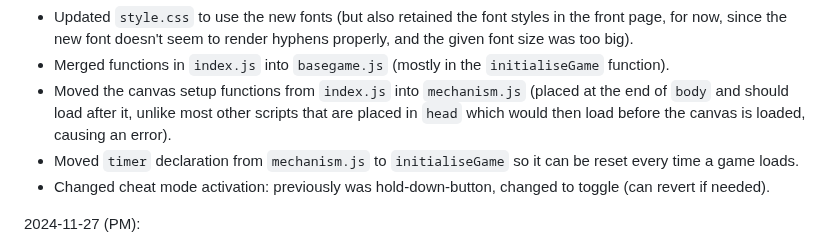
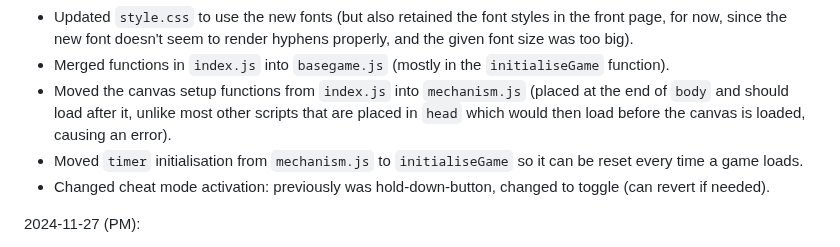
Before and after one commit to DanielYiuBot/ustfighters, a Markdown page: README.md, the part around the change. GitHub-like rendering.

```diff
--- a/README.md
+++ b/README.md
@@ -35,7 +35,7 @@ Improvements/bugfixes:
 - Updated `style.css` to use the new fonts (but also retained the font styles in the front page, for now, since the new font doesn't seem to render hyphens properly, and the given font size was too big).
 - Merged functions in `index.js` into `basegame.js` (mostly in the `initialiseGame` function).
 - Moved the canvas setup functions from `index.js` into `mechanism.js` (placed at the end of `body` and should load after it, unlike most other scripts that are placed in `head` which would then load before the canvas is loaded, causing an error).
-- Moved `timer` declaration from `mechanism.js` to `initialiseGame` so it can be reset every time a game loads.
+- Moved `timer` initialisation from `mechanism.js` to `initialiseGame` so it can be reset every time a game loads.
 - Changed cheat mode activation: previously was hold-down-button, changed to toggle (can revert if needed).
 
 2024-11-27 (PM):
```
